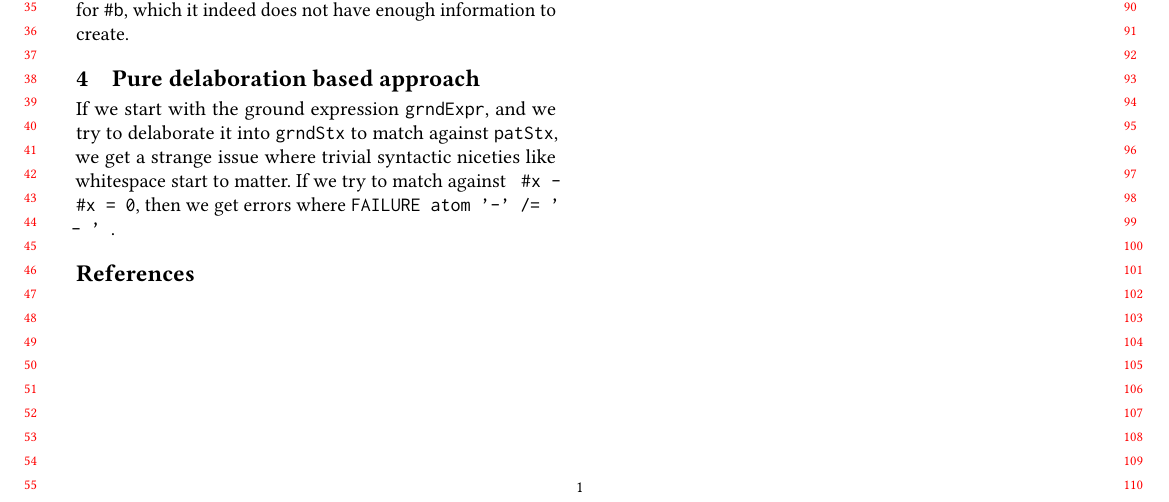
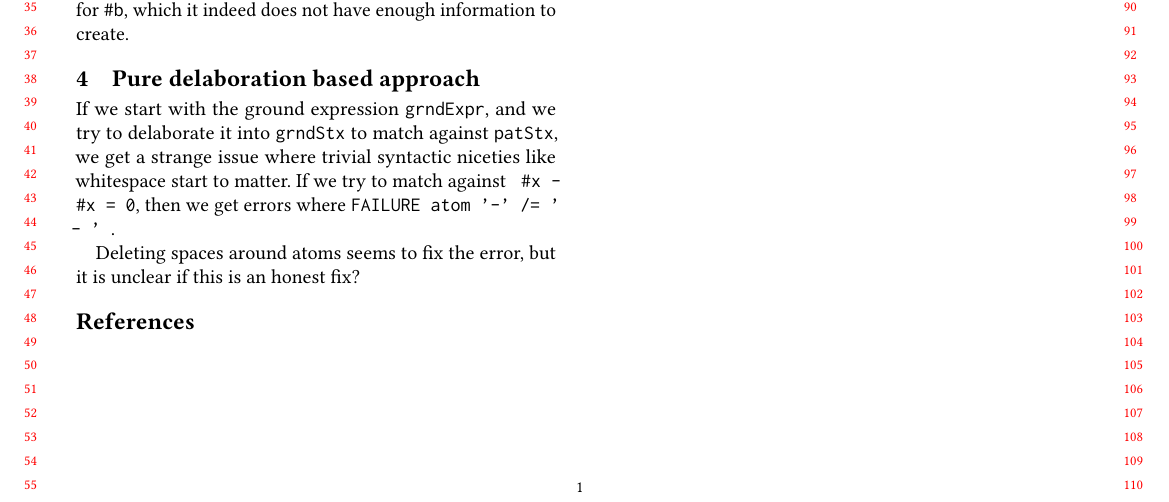
Before and after one commit to bollu/matchgoal.lean, a LaTeX paper (tech-report/paper.tex): part of the page, cut so that both start at the same text. Compiled offline with pdfLaTeX.

```diff
--- a/tech-report/paper.tex
+++ b/tech-report/paper.tex
@@ -317,6 +317,9 @@
 syntactic niceties like whitespace start to matter. If we try to match against \texttt{ \#x - \#x = 0},
 then we get errors where \texttt{FAILURE atom '-' /= ' - ' }.
 
+Deleting spaces around atoms seems to fix the error, but it is unclear if this
+is an honest fix?
+
 %% Acknowledgments
 \begin{acks}                            %% acks environment is optional
                                         %% contents suppressed with 'anonymous'
```
Also changed, not shown: 2 other files.
